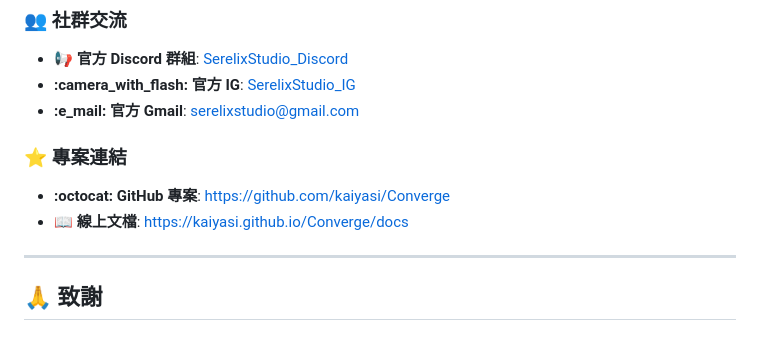
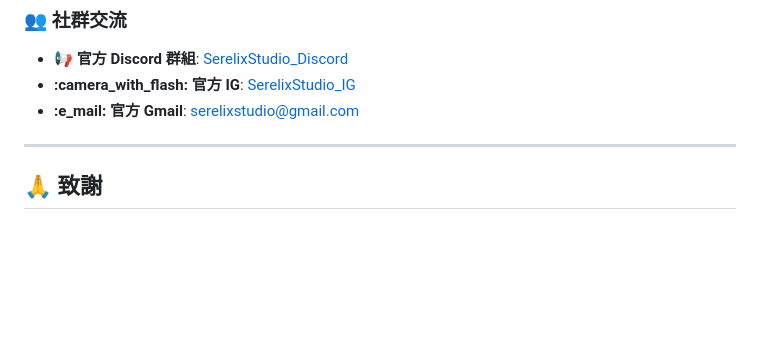
Before and after one commit to kaiyasi/Converge, a Markdown page: README.md, the part around the change. Rendered like a GitHub page; blank space fills up the shorter version.

```diff
--- a/README.md
+++ b/README.md
@@ -453,10 +453,6 @@ black --check .
 * **:camera_with_flash: 官方 IG**: [SerelixStudio_IG](https://www.instagram.com/serelix_studio?igsh=eGM1anl3em1xaHZ6&utm_source=qr)
 * **:e_mail: 官方 Gmail**: [serelixstudio@gmail.com](mailto:serelixstudio@gmail.com)
 
-### :star: 專案連結
-* **:octocat: GitHub 專案**: [https://github.com/kaiyasi/Converge](https://github.com/kaiyasi/Converge)
-* **:book: 線上文檔**: [https://kaiyasi.github.io/Converge/docs](https://kaiyasi.github.io/Converge/docs)
-
 ---
 
 ## 🙏 致謝
```
